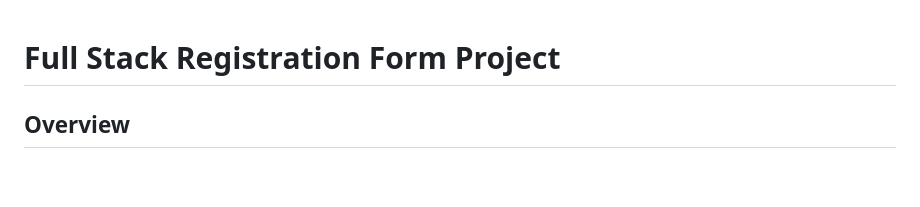
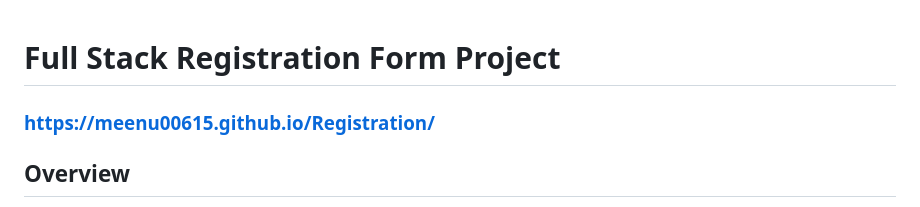
Before and after one commit to Meenu00615/Registration, a Markdown page: README.md, the part around the change. Drawn GitHub-style; blank space fills up the shorter version.

```diff
--- a/README.md
+++ b/README.md
@@ -1,4 +1,5 @@
 # Full Stack Registration Form Project
+   ### https://meenu00615.github.io/Registration/
 
 ## Overview
 
```
